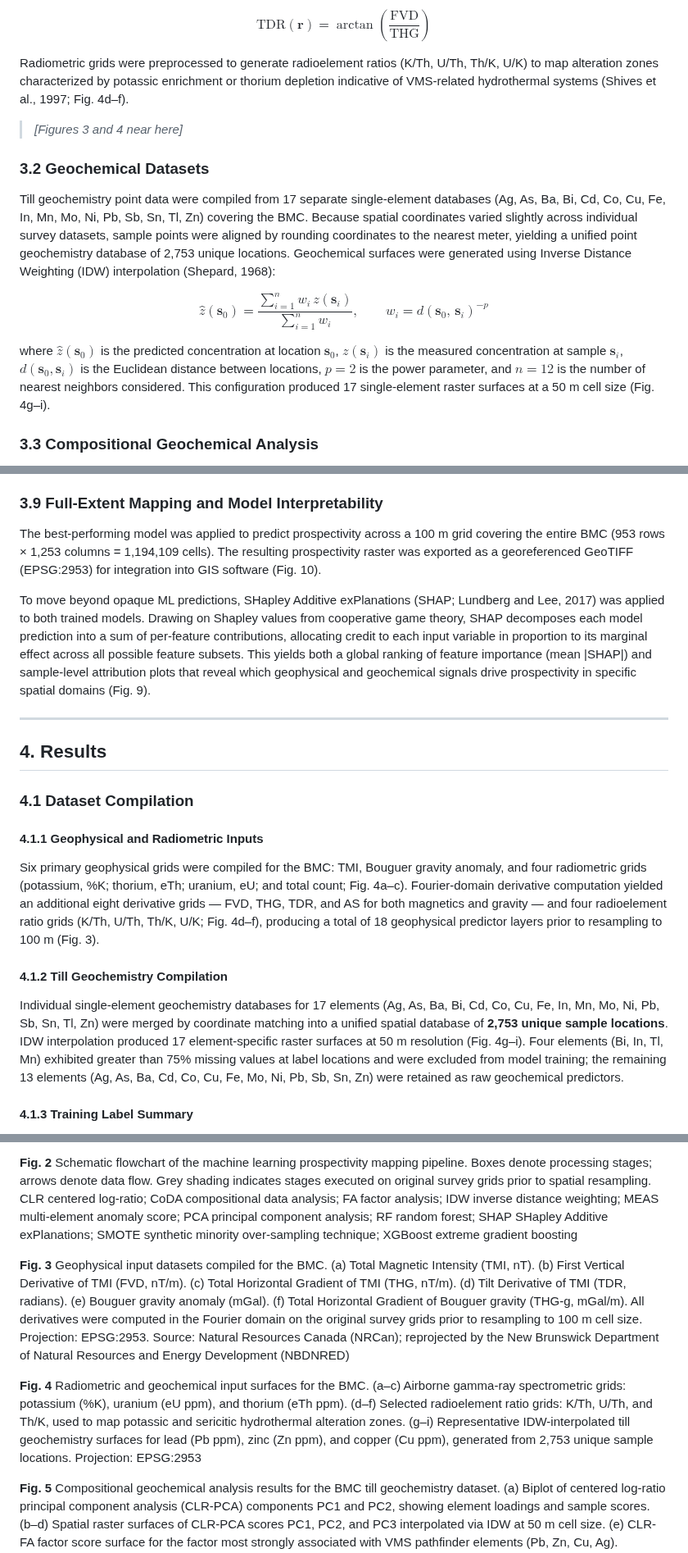
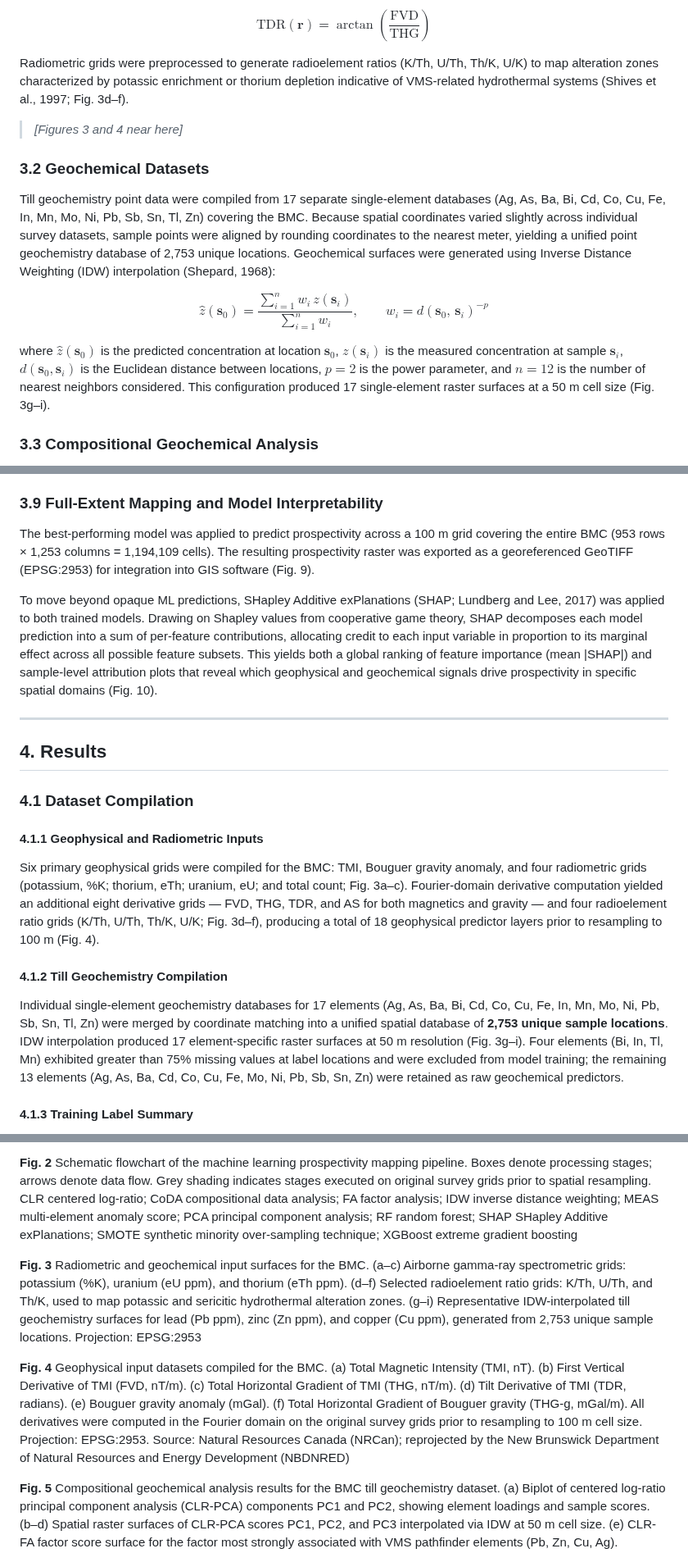
Before and after one commit to erirera/VMS-Deposit-Discovery-AI-Bathurst, a Markdown page: BMC_VMS_Refined.md, 3 parts joined by grey strips. Shown at 82% size. Rendered like a GitHub page.

Commit message:
Update BMC_VMS_Refined.md: Replace flowchart with image and correct figure references for improved clarity and accuracy

```diff
--- a/BMC_VMS_Refined.md
+++ b/BMC_VMS_Refined.md
@@ -170,7 +90,7 @@ $$\text{THG}(\mathbf{r}) = \sqrt{\left(\frac{\partial f}{\partial x}\right)^{\!2
 
 $$\text{TDR}(\mathbf{r}) = \arctan\!\left(\frac{\text{FVD}}{\text{THG}}\right)$$
 
-Radiometric grids were preprocessed to generate radioelement ratios (K/Th, U/Th, Th/K, U/K) to map alteration zones characterized by potassic enrichment or thorium depletion indicative of VMS-related hydrothermal systems (Shives et al., 1997; Fig. 4d–f).
+Radiometric grids were preprocessed to generate radioelement ratios (K/Th, U/Th, Th/K, U/K) to map alteration zones characterized by potassic enrichment or thorium depletion indicative of VMS-related hydrothermal systems (Shives et al., 1997; Fig. 3d–f).
 
 > *[Figures 3 and 4 near here]*
 
@@ -180,7 +100,7 @@ Till geochemistry point data were compiled from 17 separate single-element datab
 
 $$\hat{z}(\mathbf{s}_0) = \frac{\displaystyle\sum_{i=1}^{n} w_i\, z(\mathbf{s}_i)}{\displaystyle\sum_{i=1}^{n} w_i}, \qquad w_i = d(\mathbf{s}_0,\, \mathbf{s}_i)^{-p}$$
 
-where $\hat{z}(\mathbf{s}_0)$ is the predicted concentration at location $\mathbf{s}_0$, $z(\mathbf{s}_i)$ is the measured concentration at sample $\mathbf{s}_i$, $d(\mathbf{s}_0, \mathbf{s}_i)$ is the Euclidean distance between locations, $p = 2$ is the power parameter, and $n = 12$ is the number of nearest neighbors considered. This configuration produced 17 single-element raster surfaces at a 50 m cell size (Fig. 4g–i).
+where $\hat{z}(\mathbf{s}_0)$ is the predicted concentration at location $\mathbf{s}_0$, $z(\mathbf{s}_i)$ is the measured concentration at sample $\mathbf{s}_i$, $d(\mathbf{s}_0, \mathbf{s}_i)$ is the Euclidean distance between locations, $p = 2$ is the power parameter, and $n = 12$ is the number of nearest neighbors considered. This configuration produced 17 single-element raster surfaces at a 50 m cell size (Fig. 3g–i).
 
 ### 3.3 Compositional Geochemical Analysis
 
@@ -272,9 +192,9 @@ $$\text{SR-AUC} = \sum_{k=1}^{n-1} \frac{(f_{a,k+1} - f_{a,k})(f_{d,k+1} + f_{d,
 
 ### 3.9 Full-Extent Mapping and Model Interpretability
 
-The best-performing model was applied to predict prospectivity across a 100 m grid covering the entire BMC (953 rows × 1,253 columns = 1,194,109 cells). The resulting prospectivity raster was exported as a georeferenced GeoTIFF (EPSG:2953) for integration into GIS software (Fig. 10).
+The best-performing model was applied to predict prospectivity across a 100 m grid covering the entire BMC (953 rows × 1,253 columns = 1,194,109 cells). The resulting prospectivity raster was exported as a georeferenced GeoTIFF (EPSG:2953) for integration into GIS software (Fig. 9).
 
-To move beyond opaque ML predictions, SHapley Additive exPlanations (SHAP; Lundberg and Lee, 2017) was applied to both trained models. Drawing on Shapley values from cooperative game theory, SHAP decomposes each model prediction into a sum of per-feature contributions, allocating credit to each input variable in proportion to its marginal effect across all possible feature subsets. This yields both a global ranking of feature importance (mean |SHAP|) and sample-level attribution plots that reveal which geophysical and geochemical signals drive prospectivity in specific spatial domains (Fig. 9).
+To move beyond opaque ML predictions, SHapley Additive exPlanations (SHAP; Lundberg and Lee, 2017) was applied to both trained models. Drawing on Shapley values from cooperative game theory, SHAP decomposes each model prediction into a sum of per-feature contributions, allocating credit to each input variable in proportion to its marginal effect across all possible feature subsets. This yields both a global ranking of feature importance (mean |SHAP|) and sample-level attribution plots that reveal which geophysical and geochemical signals drive prospectivity in specific spatial domains (Fig. 10).
 
 ---
 
@@ -284,11 +204,11 @@ To move beyond opaque ML predictions, SHapley Additive exPlanations (SHAP; Lundb
 
 #### 4.1.1 Geophysical and Radiometric Inputs
 
-Six primary geophysical grids were compiled for the BMC: TMI, Bouguer gravity anomaly, and four radiometric grids (potassium, %K; thorium, eTh; uranium, eU; and total count; Fig. 4a–c). Fourier-domain derivative computation yielded an additional eight derivative grids — FVD, THG, TDR, and AS for both magnetics and gravity — and four radioelement ratio grids (K/Th, U/Th, Th/K, U/K; Fig. 4d–f), producing a total of 18 geophysical predictor layers prior to resampling to 100 m (Fig. 3).
+Six primary geophysical grids were compiled for the BMC: TMI, Bouguer gravity anomaly, and four radiometric grids (potassium, %K; thorium, eTh; uranium, eU; and total count; Fig. 3a–c). Fourier-domain derivative computation yielded an additional eight derivative grids — FVD, THG, TDR, and AS for both magnetics and gravity — and four radioelement ratio grids (K/Th, U/Th, Th/K, U/K; Fig. 3d–f), producing a total of 18 geophysical predictor layers prior to resampling to 100 m (Fig. 4).
 
 #### 4.1.2 Till Geochemistry Compilation
 
-Individual single-element geochemistry databases for 17 elements (Ag, As, Ba, Bi, Cd, Co, Cu, Fe, In, Mn, Mo, Ni, Pb, Sb, Sn, Tl, Zn) were merged by coordinate matching into a unified spatial database of **2,753 unique sample locations**. IDW interpolation produced 17 element-specific raster surfaces at 50 m resolution (Fig. 4g–i). Four elements (Bi, In, Tl, Mn) exhibited greater than 75% missing values at label locations and were excluded from model training; the remaining 13 elements (Ag, As, Ba, Cd, Co, Cu, Fe, Mo, Ni, Pb, Sb, Sn, Zn) were retained as raw geochemical predictors.
+Individual single-element geochemistry databases for 17 elements (Ag, As, Ba, Bi, Cd, Co, Cu, Fe, In, Mn, Mo, Ni, Pb, Sb, Sn, Tl, Zn) were merged by coordinate matching into a unified spatial database of **2,753 unique sample locations**. IDW interpolation produced 17 element-specific raster surfaces at 50 m resolution (Fig. 3g–i). Four elements (Bi, In, Tl, Mn) exhibited greater than 75% missing values at label locations and were excluded from model training; the remaining 13 elements (Ag, As, Ba, Cd, Co, Cu, Fe, Mo, Ni, Pb, Sb, Sn, Zn) were retained as raw geochemical predictors.
 
 #### 4.1.3 Training Label Summary
 
@@ -389,9 +309,9 @@ The small positive training set (n = 45) contributes to fold-to-fold cross-valid
 
 **Fig. 2** Schematic flowchart of the machine learning prospectivity mapping pipeline. Boxes denote processing stages; arrows denote data flow. Grey shading indicates stages executed on original survey grids prior to spatial resampling. CLR centered log-ratio; CoDA compositional data analysis; FA factor analysis; IDW inverse distance weighting; MEAS multi-element anomaly score; PCA principal component analysis; RF random forest; SHAP SHapley Additive exPlanations; SMOTE synthetic minority over-sampling technique; XGBoost extreme gradient boosting
 
-**Fig. 3** Geophysical input datasets compiled for the BMC. (a) Total Magnetic Intensity (TMI, nT). (b) First Vertical Derivative of TMI (FVD, nT/m). (c) Total Horizontal Gradient of TMI (THG, nT/m). (d) Tilt Derivative of TMI (TDR, radians). (e) Bouguer gravity anomaly (mGal). (f) Total Horizontal Gradient of Bouguer gravity (THG-g, mGal/m). All derivatives were computed in the Fourier domain on the original survey grids prior to resampling to 100 m cell size. Projection: EPSG:2953. Source: Natural Resources Canada (NRCan); reprojected by the New Brunswick Department of Natural Resources and Energy Development (NBDNRED)
+**Fig. 3** Radiometric and geochemical input surfaces for the BMC. (a–c) Airborne gamma-ray spectrometric grids: potassium (%K), uranium (eU ppm), and thorium (eTh ppm). (d–f) Selected radioelement ratio grids: K/Th, U/Th, and Th/K, used to map potassic and sericitic hydrothermal alteration zones. (g–i) Representative IDW-interpolated till geochemistry surfaces for lead (Pb ppm), zinc (Zn ppm), and copper (Cu ppm), generated from 2,753 unique sample locations. Projection: EPSG:2953
 
-**Fig. 4** Radiometric and geochemical input surfaces for the BMC. (a–c) Airborne gamma-ray spectrometric grids: potassium (%K), uranium (eU ppm), and thorium (eTh ppm). (d–f) Selected radioelement ratio grids: K/Th, U/Th, and Th/K, used to map potassic and sericitic hydrothermal alteration zones. (g–i) Representative IDW-interpolated till geochemistry surfaces for lead (Pb ppm), zinc (Zn ppm), and copper (Cu ppm), generated from 2,753 unique sample locations. Projection: EPSG:2953
+**Fig. 4** Geophysical input datasets compiled for the BMC. (a) Total Magnetic Intensity (TMI, nT). (b) First Vertical Derivative of TMI (FVD, nT/m). (c) Total Horizontal Gradient of TMI (THG, nT/m). (d) Tilt Derivative of TMI (TDR, radians). (e) Bouguer gravity anomaly (mGal). (f) Total Horizontal Gradient of Bouguer gravity (THG-g, mGal/m). All derivatives were computed in the Fourier domain on the original survey grids prior to resampling to 100 m cell size. Projection: EPSG:2953. Source: Natural Resources Canada (NRCan); reprojected by the New Brunswick Department of Natural Resources and Energy Development (NBDNRED)
 
 **Fig. 5** Compositional geochemical analysis results for the BMC till geochemistry dataset. (a) Biplot of centered log-ratio principal component analysis (CLR-PCA) components PC1 and PC2, showing element loadings and sample scores. (b–d) Spatial raster surfaces of CLR-PCA scores PC1, PC2, and PC3 interpolated via IDW at 50 m cell size. (e) CLR-FA factor score surface for the factor most strongly associated with VMS pathfinder elements (Pb, Zn, Cu, Ag). Variance explained by each component is reported in parentheses. Projection: EPSG:2953
 
```
Also changed, not shown: other parts of BMC_VMS_Refined.md (+8 -88 lines).
